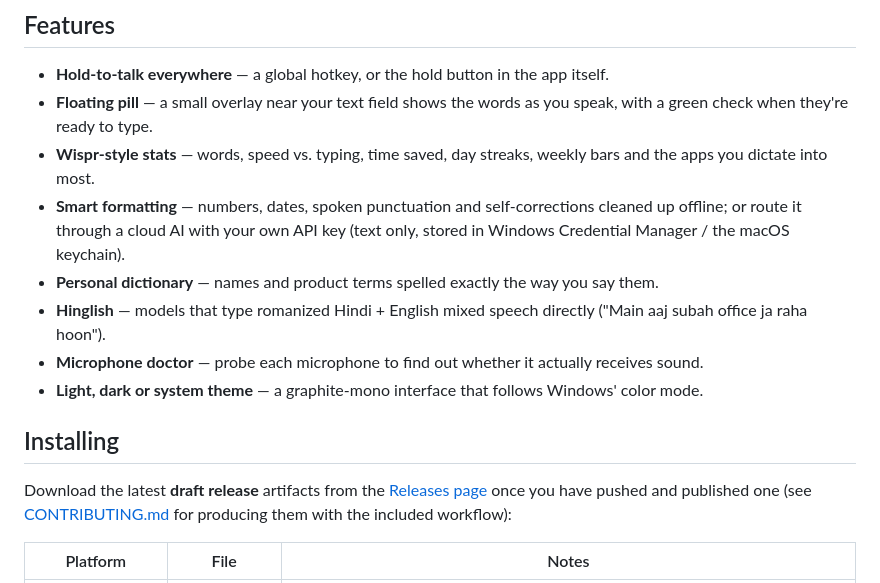
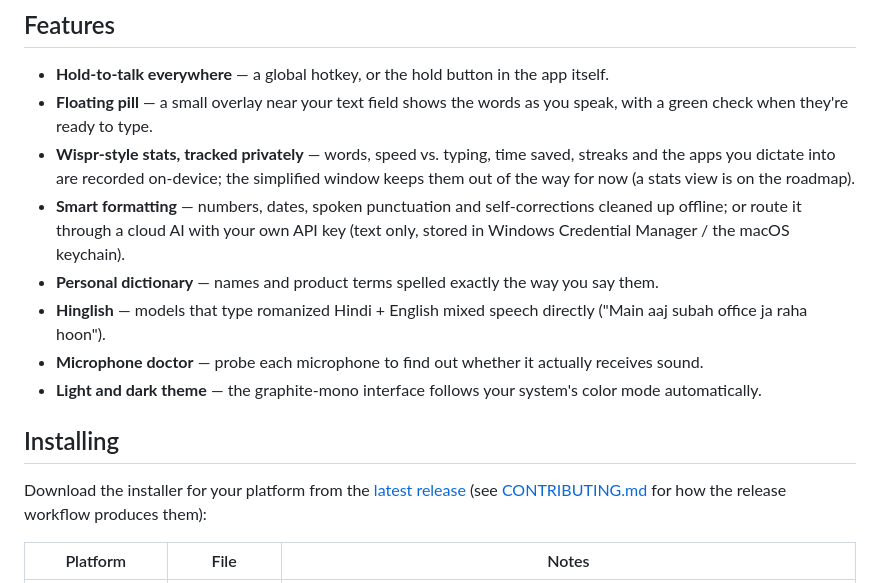
Before and after one commit to iamjustkrishna/Sruthi, a Markdown page: README.md, the part around one of its changes. Rendered like a GitHub page.

Commit message:
Put the real releases link and download, release, CI and view badges in the README

```diff
--- a/README.md
+++ b/README.md
@@ -17,18 +22,18 @@ Hold Ctrl+Shift+Space (or press the in-window button)
 
 - **Hold-to-talk everywhere** — a global hotkey, or the hold button in the app itself.
 - **Floating pill** — a small overlay near your text field shows the words as you speak, with a green check when they're ready to type.
-- **Wispr-style stats** — words, speed vs. typing, time saved, day streaks, weekly bars and the apps you dictate into most.
+- **Wispr-style stats, tracked privately** — words, speed vs. typing, time saved, streaks and the apps you dictate into are recorded on-device; the simplified window keeps them out of the way for now (a stats view is on the roadmap).
 - **Smart formatting** — numbers, dates, spoken punctuation and self-corrections cleaned up offline; or route it through a cloud AI with your own API key (text only, stored in Windows Credential Manager / the macOS keychain).
 - **Personal dictionary** — names and product terms spelled exactly the way you say them.
 - **Hinglish** — models that type romanized Hindi + English mixed speech directly ("Main aaj subah office ja raha hoon").
 - **Microphone doctor** — probe each microphone to find out whether it actually receives sound.
-- **Light, dark or system theme** — a graphite-mono interface that follows Windows' color mode.
+- **Light and dark theme** — the graphite-mono interface follows your system's color mode automatically.
 
 ## Installing
 
-Download the latest **draft release** artifacts from the
-[Releases page](https://github.com/OWNER/REPO/releases) once you have pushed and published one
-(see [CONTRIBUTING.md](CONTRIBUTING.md) for producing them with the included workflow):
+Download the installer for your platform from the
+[latest release](https://github.com/iamjustkrishna/Sruthi/releases/latest)
+(see [CONTRIBUTING.md](CONTRIBUTING.md) for how the release workflow produces them):
 
 | Platform | File | Notes |
 | --- | --- | --- |
```
Also changed, not shown: other parts of README.md (+5 -0 lines).
